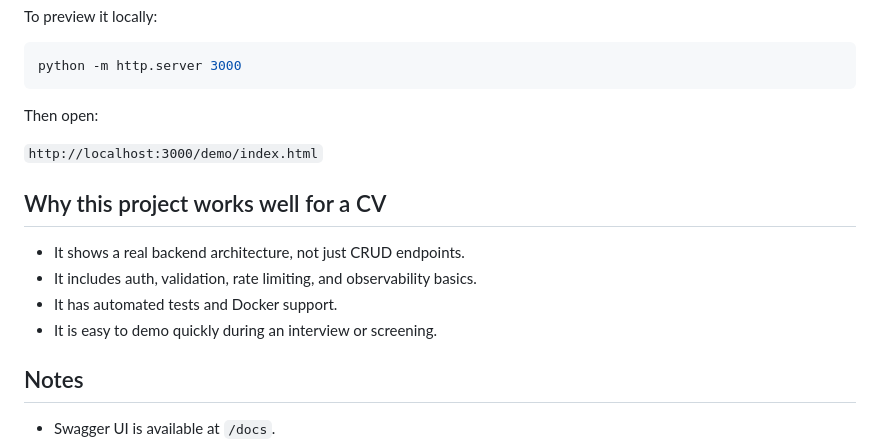
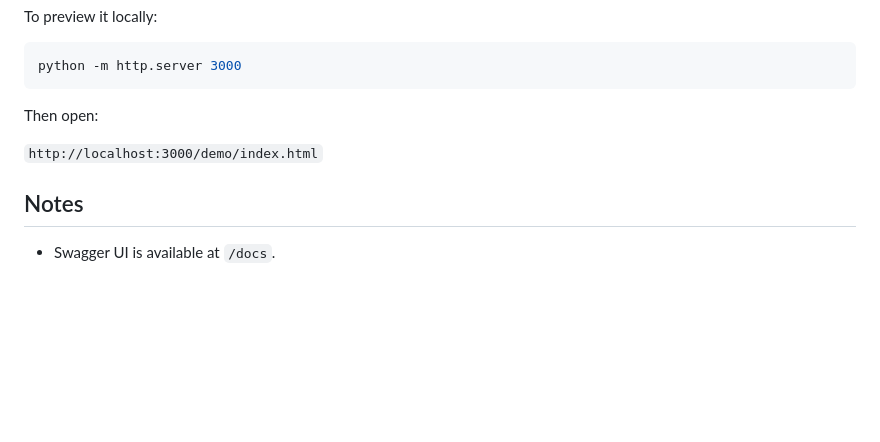
Before and after one commit to GabrielCristian420/Blackjack-Leaderboard-API, a Markdown page: README.md, the part around the change. Rendered like a GitHub page; blank space fills up the shorter version.

```diff
--- a/README.md
+++ b/README.md
@@ -169,13 +169,6 @@ Then open:
 
 `http://localhost:3000/demo/index.html`
 
-## Why this project works well for a CV
-
-- It shows a real backend architecture, not just CRUD endpoints.
-- It includes auth, validation, rate limiting, and observability basics.
-- It has automated tests and Docker support.
-- It is easy to demo quickly during an interview or screening.
-
 ## Notes
 
 - Swagger UI is available at `/docs`.
```
